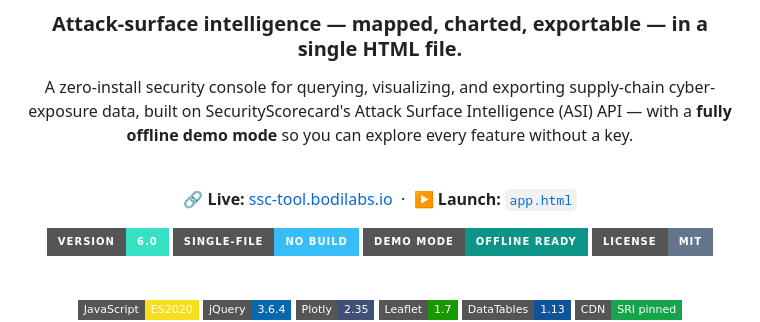
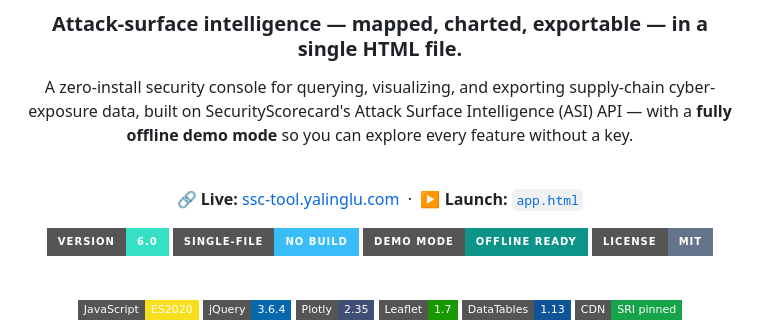
Before and after one commit to Yaling7788/ssc-tool, a Markdown page: README.md, the part around the change. Rendered like a GitHub page; badges without logos.

Commit message:
docs: point live URL to ssc-tool.yalinglu.com

```diff
--- a/README.md
+++ b/README.md
@@ -12,7 +12,7 @@ with a **fully offline demo mode** so you can explore every feature without a ke
 
 <br />
 
-**🔗 Live:** [ssc-tool.bodilabs.io](https://ssc-tool.bodilabs.io) &nbsp;·&nbsp; **▶ Launch:** [`app.html`](https://ssc-tool.bodilabs.io/app.html)
+**🔗 Live:** [ssc-tool.yalinglu.com](https://ssc-tool.yalinglu.com) &nbsp;·&nbsp; **▶ Launch:** [`app.html`](https://ssc-tool.yalinglu.com/app.html)
 
 [![Version](https://img.shields.io/badge/version-6.0-35e0c4?style=for-the-badge)](#)
 [![Single File](https://img.shields.io/badge/single--file-no%20build-38bdf8?style=for-the-badge)](#)
```
